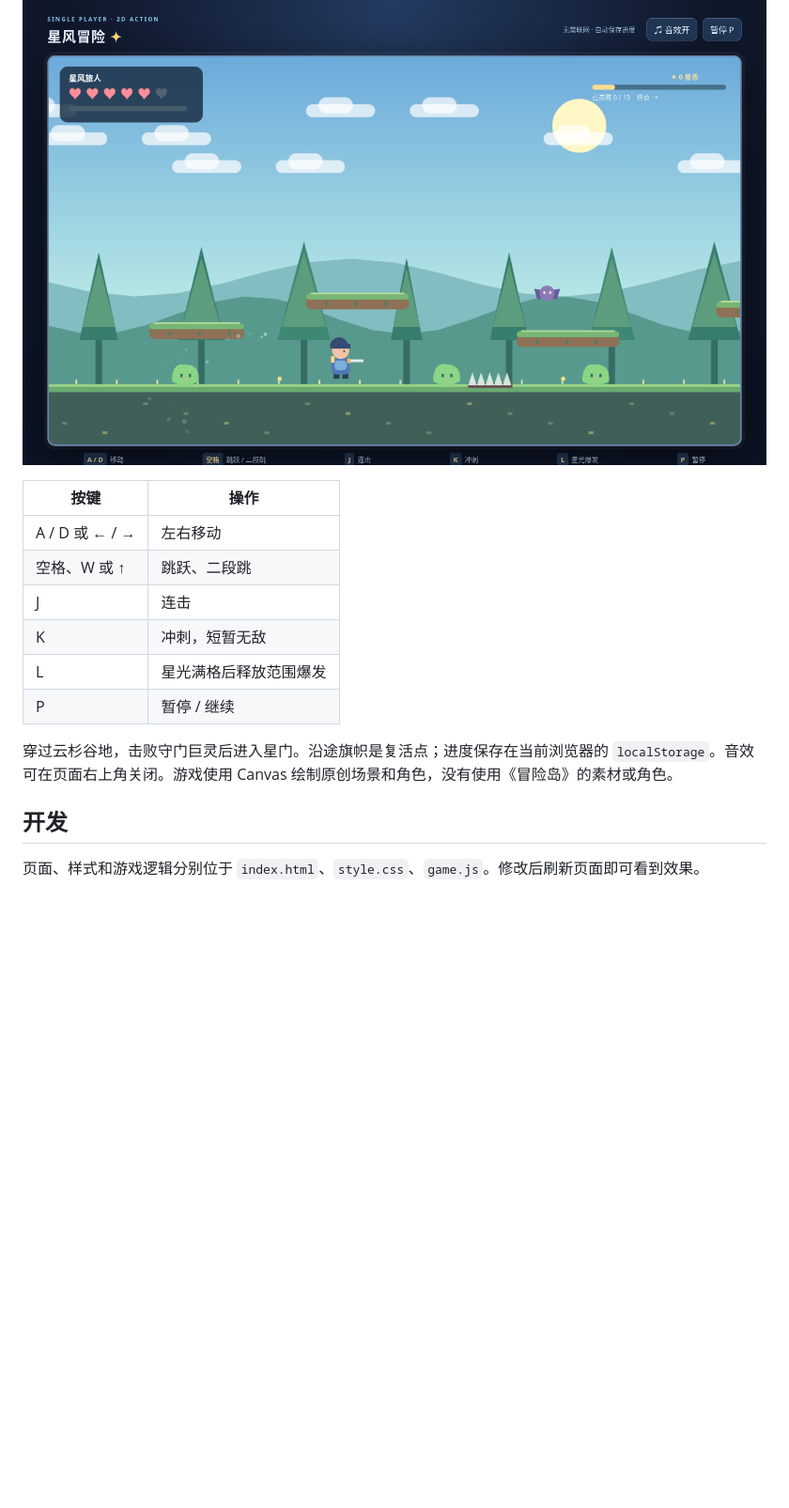
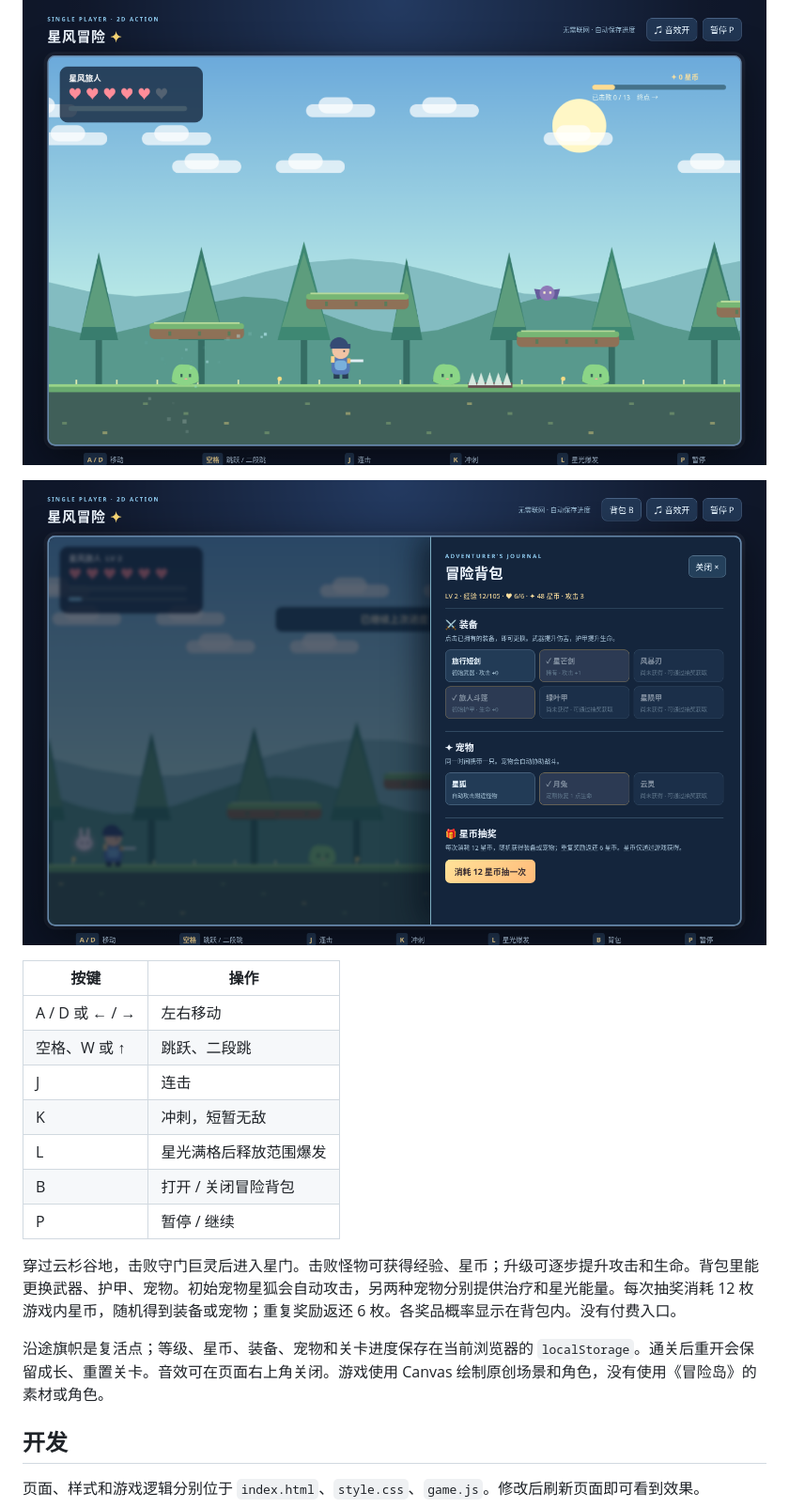
Before and after one commit to pleaseThinkTwice/CustomerOperationsManagement, a Markdown page: README.md, the part around the change. Shown at 94% size. Drawn GitHub-style; pictures changed too: assets/collection.png (added); blank space fills up the shorter version.

```diff
--- a/README.md
+++ b/README.md
@@ -3,6 +3,8 @@
 原创的单机横版 2D 动作小游戏。电脑上直接双击 `index.html` 即可玩；也可以在本目录运行 `python -m http.server 8000`，打开 `http://localhost:8000`。没有依赖、账号或联网请求。
 
 ![游戏画面](assets/preview.png)
+
+![装备、宠物与抽奖界面](assets/collection.png)
 
 | 按键 | 操作 |
 | --- | --- |
@@ -11,9 +13,12 @@
 | J | 连击 |
 | K | 冲刺，短暂无敌 |
 | L | 星光满格后释放范围爆发 |
+| B | 打开 / 关闭冒险背包 |
 | P | 暂停 / 继续 |
 
-穿过云杉谷地，击败守门巨灵后进入星门。沿途旗帜是复活点；进度保存在当前浏览器的 `localStorage`。音效可在页面右上角关闭。游戏使用 Canvas 绘制原创场景和角色，没有使用《冒险岛》的素材或角色。
+穿过云杉谷地，击败守门巨灵后进入星门。击败怪物可获得经验、星币；升级可逐步提升攻击和生命。背包里能更换武器、护甲、宠物。初始宠物星狐会自动攻击，另两种宠物分别提供治疗和星光能量。每次抽奖消耗 12 枚游戏内星币，随机得到装备或宠物；重复奖励返还 6 枚。各奖品概率显示在背包内。没有付费入口。
+
+沿途旗帜是复活点；等级、星币、装备、宠物和关卡进度保存在当前浏览器的 `localStorage`。通关后重开会保留成长、重置关卡。音效可在页面右上角关闭。游戏使用 Canvas 绘制原创场景和角色，没有使用《冒险岛》的素材或角色。
 
 ## 开发
 
```
Also changed, not shown: 3 other files.
